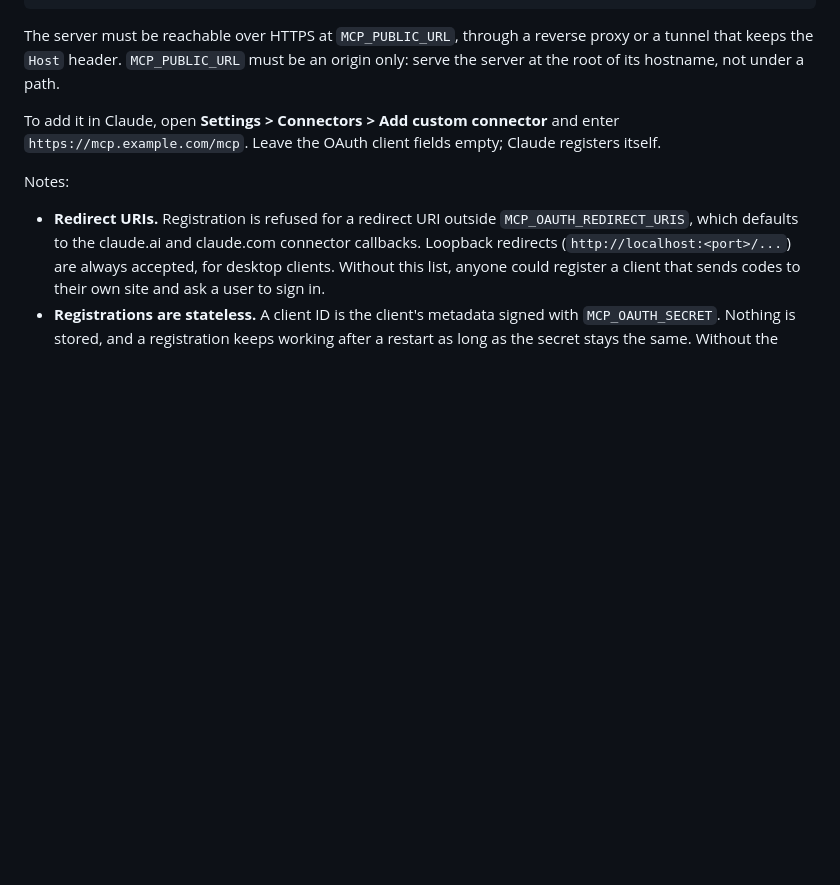
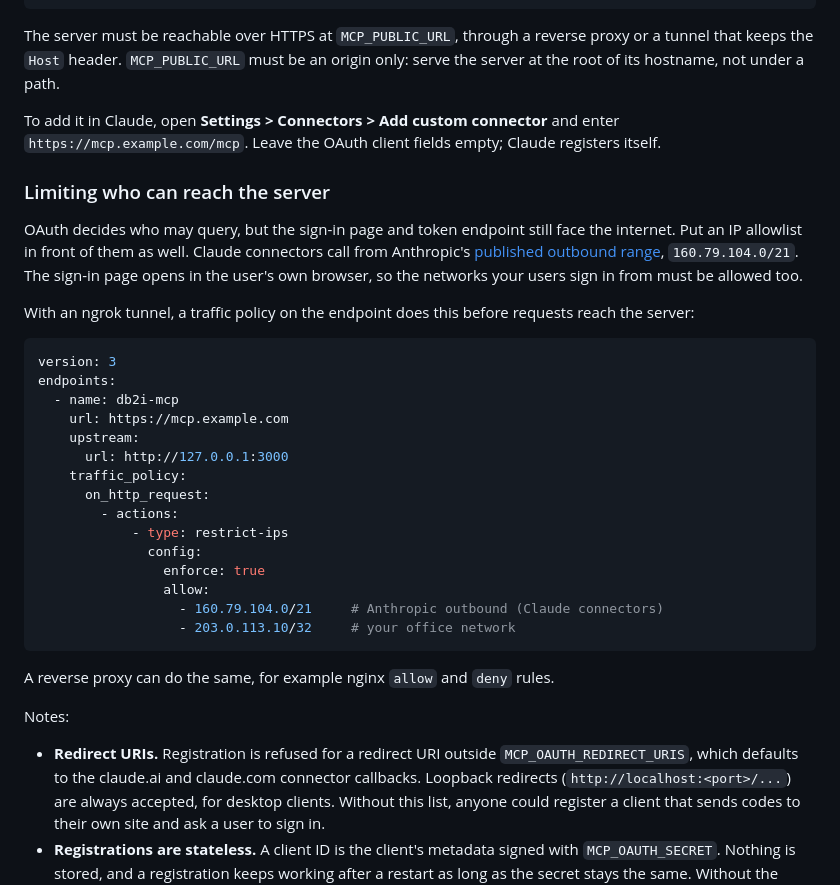
Before and after one commit to Strom-Capital/mcp-server-db2i, a Markdown page: docs/http-transport.md, the part around the change. Rendered like a GitHub page; blank space fills up the shorter version.

Commit message:
docs: show an IP allowlist for the OAuth endpoints with the Claude outbound range

````diff
--- a/docs/http-transport.md
+++ b/docs/http-transport.md
@@ -223,6 +223,32 @@ The server must be reachable over HTTPS at `MCP_PUBLIC_URL`, through a reverse p
 
 To add it in Claude, open **Settings > Connectors > Add custom connector** and enter `https://mcp.example.com/mcp`. Leave the OAuth client fields empty; Claude registers itself.
 
+### Limiting who can reach the server
+
+OAuth decides who may query, but the sign-in page and token endpoint still face the internet. Put an IP allowlist in front of them as well. Claude connectors call from Anthropic's [published outbound range](https://platform.claude.com/docs/en/api/ip-addresses), `160.79.104.0/21`. The sign-in page opens in the user's own browser, so the networks your users sign in from must be allowed too.
+
+With an ngrok tunnel, a traffic policy on the endpoint does this before requests reach the server:
+
+```yaml
+version: 3
+endpoints:
+  - name: db2i-mcp
+    url: https://mcp.example.com
+    upstream:
+      url: http://127.0.0.1:3000
+    traffic_policy:
+      on_http_request:
+        - actions:
+            - type: restrict-ips
+              config:
+                enforce: true
+                allow:
+                  - 160.79.104.0/21     # Anthropic outbound (Claude connectors)
+                  - 203.0.113.10/32     # your office network
+```
+
+A reverse proxy can do the same, for example nginx `allow` and `deny` rules.
+
 Notes:
 
 - **Redirect URIs.** Registration is refused for a redirect URI outside `MCP_OAUTH_REDIRECT_URIS`, which defaults to the claude.ai and claude.com connector callbacks. Loopback redirects (`http://localhost:<port>/...`) are always accepted, for desktop clients. Without this list, anyone could register a client that sends codes to their own site and ask a user to sign in.
````
